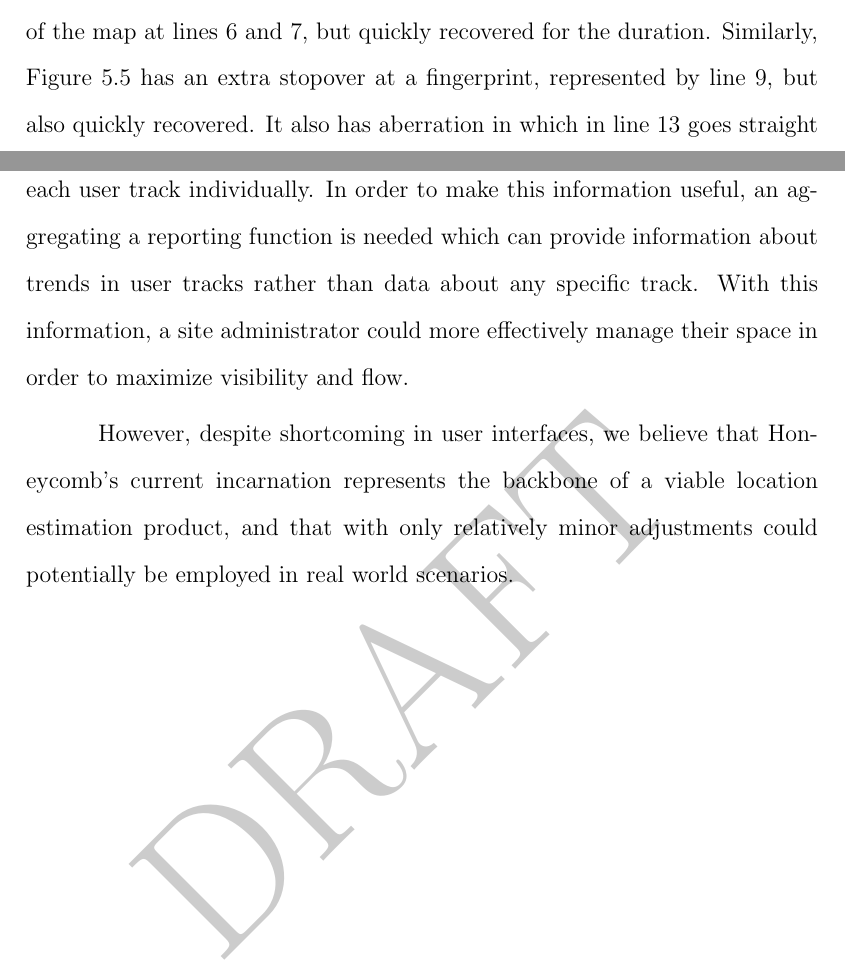
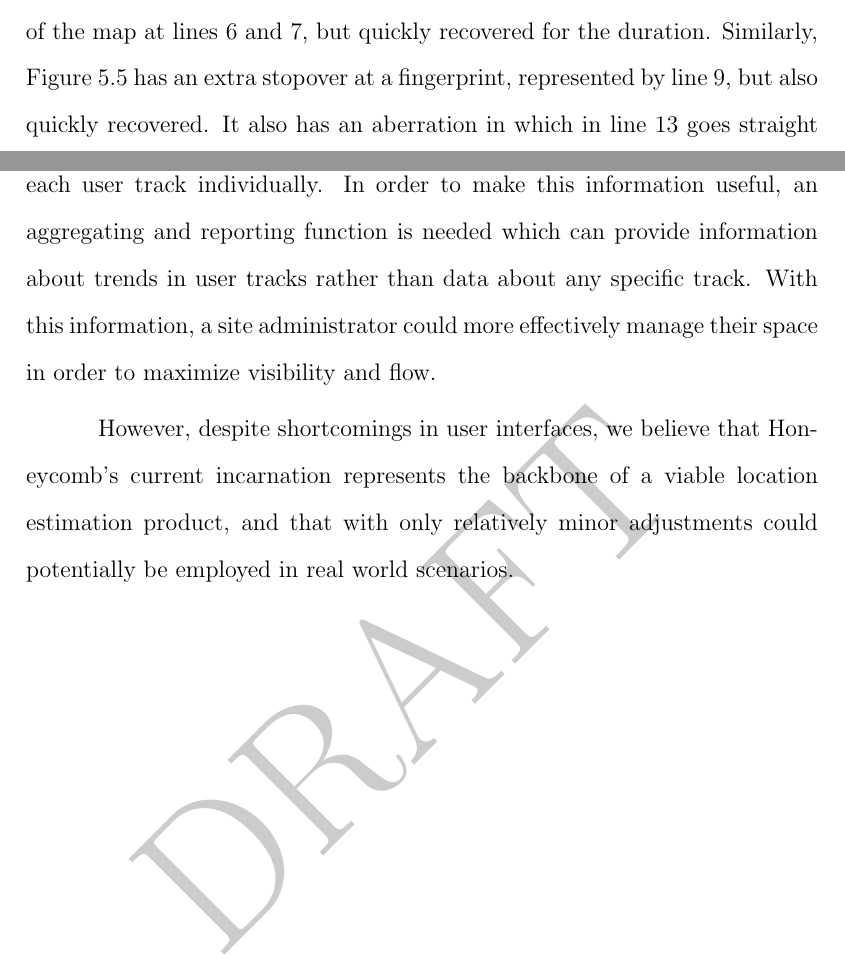
Before and after one commit to MPLinder/mlinder_msreport, a LaTeX thesis (latex/mlinder_report.tex, which reads latex/chapter-discussion.tex, latex/chapter-results.tex): two parts of pages 44 and 47 of 52, joined at a grey line, cut so that both start at the same text. Compiled offline with pdfLaTeX.

Commit message:
minor adjustments

```diff
--- a/latex/chapter-discussion.tex
+++ b/latex/chapter-discussion.tex
@@ -8,6 +8,6 @@ While our results do not show perfect location tracking of a user, we believe th
 
 While this paper has proven Honeycomb's effectiveness as a product, there are still many things that must be done in order to make Honeycomb market ready. Most importantly, the user interfaces need significant work, particularly the web interface for viewing a user track, which is currently a table of timestamps and fingerprints. The result maps in this paper were created manually, but a programmatic rendering of these maps in the web interface would be preferable.
 
-Additionally, the web interface currently only has the ability to view each user track individually. In order to make this information useful, an aggregating a reporting function is needed which can provide information about trends in user tracks rather than data about any specific track. With this information, a site administrator could more effectively manage their space in order to maximize visibility and flow.
+Additionally, the web interface currently only has the ability to view each user track individually. In order to make this information useful, an aggregating and reporting function is needed which can provide information about trends in user tracks rather than data about any specific track. With this information, a site administrator could more effectively manage their space in order to maximize visibility and flow.
 
-However, despite shortcoming in user interfaces, we believe that Honeycomb's current incarnation represents the backbone of a viable location estimation product, and that with only relatively minor adjustments could potentially be employed in real world scenarios.
+However, despite shortcomings in user interfaces, we believe that Honeycomb's current incarnation represents the backbone of a viable location estimation product, and that with only relatively minor adjustments could potentially be employed in real world scenarios.
--- a/latex/chapter-results.tex
+++ b/latex/chapter-results.tex
@@ -92,6 +92,6 @@ Figures \ref{loc1_4ap_10s}, \ref{loc1_6ap_10s}, \ref{loc1_4ap_20s}, \ref{loc1_6a
 Figures \ref{loc1_4ap_10s} and \ref{loc1_6ap_10s} represent the two test variants with 10 second polling times. These variants are clearly quite susceptible to getting lost, particularly in the upper left quadrant of the map. Interestingly, both variants do seem to recover from their failure points, particularly in the upper right quadrant of the map. However, regardless of their recovery ability, both of these variants have significant issues with actual user locations and are not particularly useful as location estimators.
 
 
-Figures \ref{loc1_4ap_20s} and \ref{loc1_6ap_20s} represent the 20 second polling time variants. These are quite clearly far more accurate than the 10 second polling time variants. In Figure \ref{loc1_4ap_20s}, Honeycomb had a bit of trouble toward the upper middle section of the map at lines 6 and 7, but quickly recovered for the duration. Similarly, Figure \ref{loc1_6ap_20s} has an extra stopover at a fingerprint, represented by line 9, but also quickly recovered. It also has aberration in which in line 13 goes straight to the end point, skipping a fingerprint in the middle of the map.
+Figures \ref{loc1_4ap_20s} and \ref{loc1_6ap_20s} represent the 20 second polling time variants. These are quite clearly far more accurate than the 10 second polling time variants. In Figure \ref{loc1_4ap_20s}, Honeycomb had a bit of trouble toward the upper middle section of the map at lines 6 and 7, but quickly recovered for the duration. Similarly, Figure \ref{loc1_6ap_20s} has an extra stopover at a fingerprint, represented by line 9, but also quickly recovered. It also has an aberration in which in line 13 goes straight to the end point, skipping a fingerprint in the middle of the map.
 
 Figure \ref{loc1_4ap_30s} and \ref{loc1_6ap_30s} represent the 30 second polling time variants. Like the 20 second variants, both of these maps skip fingerprints a couple of times, but quickly recover and generally follow the correct movement trend.
```
Also changed, not shown: latex/chapter-introduction.tex (+1 -1 lines), latex/mlinder_report.pdf, latex/chapter-results.tex (2 more changed lines).
